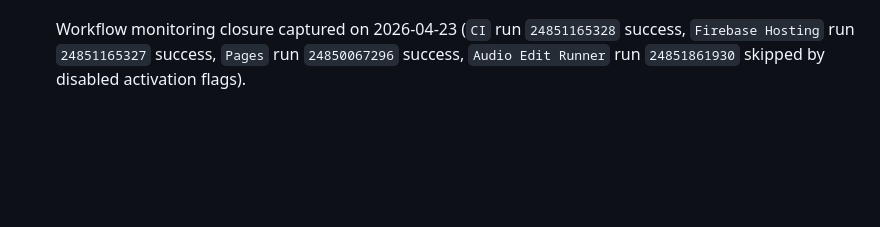
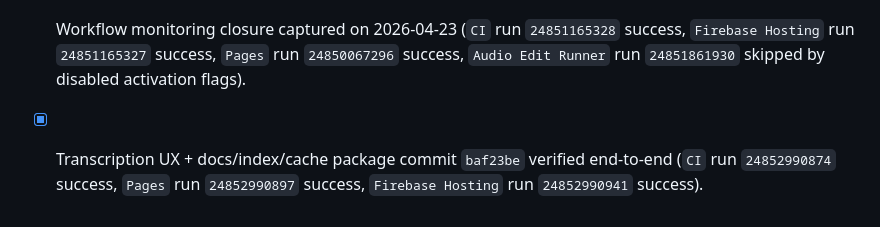
Before and after one commit to fsalamoni/Gravador, a Markdown page: docs/implementation/phase-tracker.md, the part around the change. Rendered like a GitHub page; blank space fills up the shorter version.

Commit message:
docs(implementation): record baf23be release closure evidence

```diff
--- a/docs/implementation/phase-tracker.md
+++ b/docs/implementation/phase-tracker.md
@@ -87,3 +87,4 @@
 - [x] Local hotfix validation for recorder unauthorized incident completed (`pnpm lint`, `pnpm typecheck`, `pnpm --filter @gravador/web run test`, `pnpm --filter @gravador/web run build` all green after fallback route integration).
 - [x] Local validation for transcription UX readiness package completed (`pnpm lint`, `pnpm typecheck`, `pnpm --filter @gravador/web run test`, `pnpm --filter @gravador/web run build`, `pnpm --filter @gravador/mobile run typecheck`).
 - [x] Workflow monitoring closure captured on 2026-04-23 (`CI` run `24851165328` success, `Firebase Hosting` run `24851165327` success, `Pages` run `24850067296` success, `Audio Edit Runner` run `24851861930` skipped by disabled activation flags).
+- [x] Transcription UX + docs/index/cache package commit `baf23be` verified end-to-end (`CI` run `24852990874` success, `Pages` run `24852990897` success, `Firebase Hosting` run `24852990941` success).
```
Also changed, not shown: docs/implementation/context-cache.md (+1 -0 lines), docs/implementation/risk-rollout.md (+1 -0 lines).
